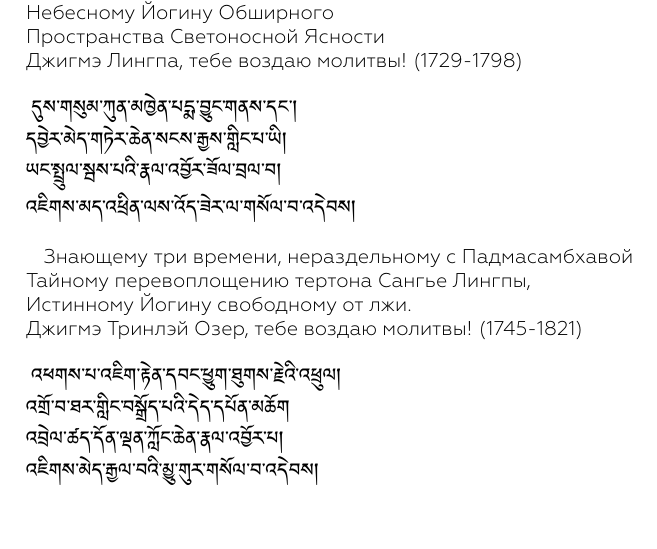
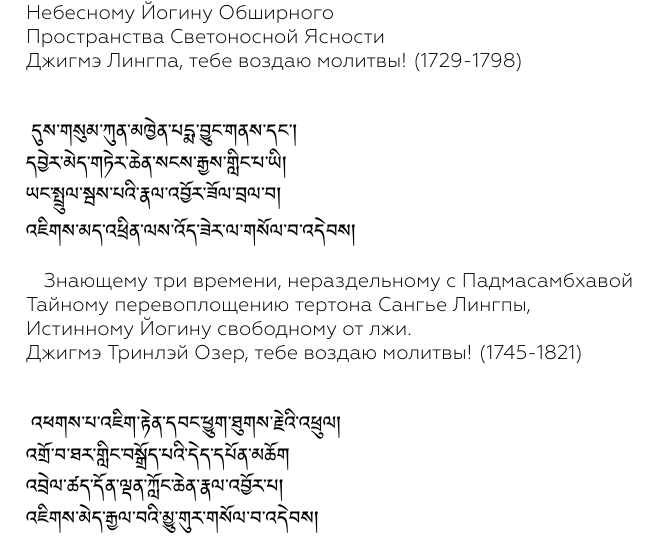
Before and after one commit to 5HT/nying.ma, a LaTeX document (lineages/klong.chen.snying.thig/collections/pema.dudul/prayerbook.tex, which reads lineages/klong.chen.snying.thig/collections/pema.dudul/lineage.tex): part of page 4 of 29, cut so that both start at the same text. The pictures show the PDF file lineages/klong.chen.snying.thig/collections/pema.dudul/prayerbook.pdf that the author committed with the source.

Commit message:
fix lineage prayer

```diff
--- a/lineages/klong.chen.snying.thig/collections/pema.dudul/lineage.tex
+++ b/lineages/klong.chen.snying.thig/collections/pema.dudul/lineage.tex
@@ -67,8 +69,7 @@
 Высшему проводнику, кто ведет существ к освобождению,\\
 Йогину Обширного Пространства,\\
 для которого все встречающееся осмысленно.\\
-Джигме Гьялвэ Ньюгу, тебе воздаю молитвы! (1765-1843)\\
-\\
+Джигме Гьялвэ Ньюгу, тебе воздаю молитвы! (1765-1843)
 \newpage
 \ti
 དུས་གསུམ་རྒྱལ་བའི་སྤྱི་གཟུགས་པདྨ་འབྱུང། \\
@@ -107,8 +110,7 @@
 Ты пьющий кровь цепляния за “Я” Херука,\\
 В Чамарадвипе ты Пема Точренцал,\\
 В этой земле Тибета ты ваджрное радужное тело,\\
-Джигме Еше Дордже, тебе воздаю молитвы! (1800-1866)\\
-\\
+Джигме Еше Дордже, тебе воздаю молитвы! (1800-1866)
 \newpage
 \ti
 ཕྱི་ལྟར་རྒྱལ་བའི་སྲས་པོ་ཞི་བ་ལྷ། \\
```
Also changed, not shown: lineages/klong.chen.snying.thig/collections/pema.dudul/prayerbook.pdf, lineages/klong.chen.snying.thig/collections/pema.dudul/lineage.tex (14 more changed lines).
